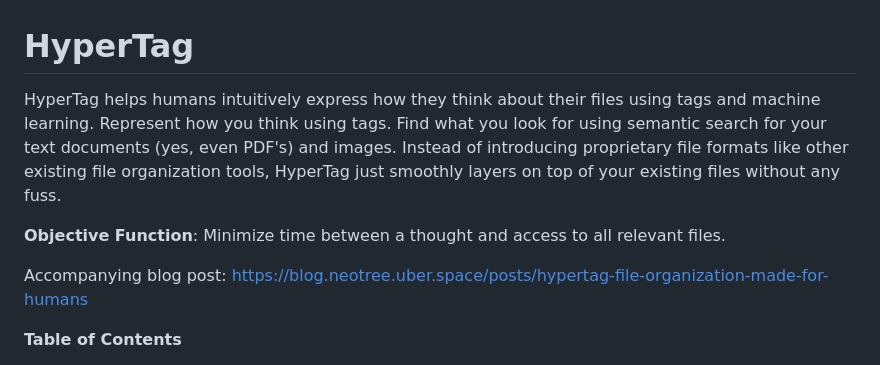
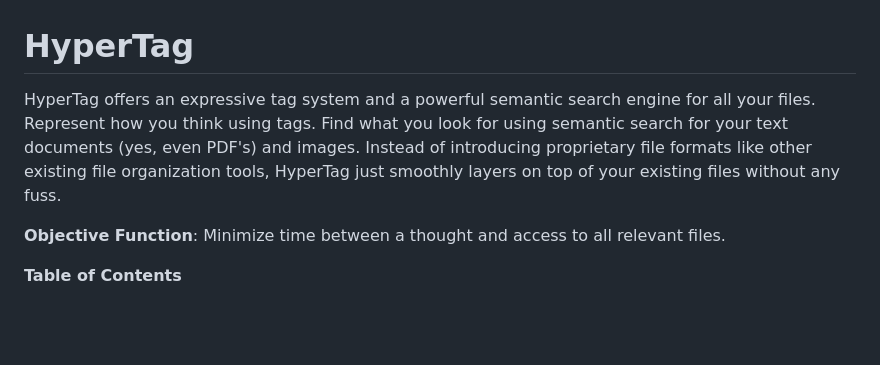
Before and after one commit to Ravn-Tech/HyperTag, a Markdown page: README.md, the part around the change. Rendered like a GitHub page; blank space fills up the shorter version.

```diff
--- a/README.md
+++ b/README.md
@@ -1,10 +1,8 @@
 # HyperTag
 
-HyperTag helps humans intuitively express how they think about their files using tags and machine learning. Represent how you think using tags. Find what you look for using semantic search for your text documents (yes, even PDF's) and images. Instead of introducing proprietary file formats like other existing file organization tools, HyperTag just smoothly layers on top of your existing files without any fuss.
+HyperTag offers an expressive tag system and a powerful semantic search engine for all your files. Represent how you think using tags. Find what you look for using semantic search for your text documents (yes, even PDF's) and images. Instead of introducing proprietary file formats like other existing file organization tools, HyperTag just smoothly layers on top of your existing files without any fuss.
 
 **Objective Function**: Minimize time between a thought and access to all relevant files.
-
-Accompanying blog post: https://blog.neotree.uber.space/posts/hypertag-file-organization-made-for-humans
 
 <!-- START doctoc generated TOC please keep comment here to allow auto update -->
 <!-- DON'T EDIT THIS SECTION, INSTEAD RE-RUN doctoc TO UPDATE -->
```
